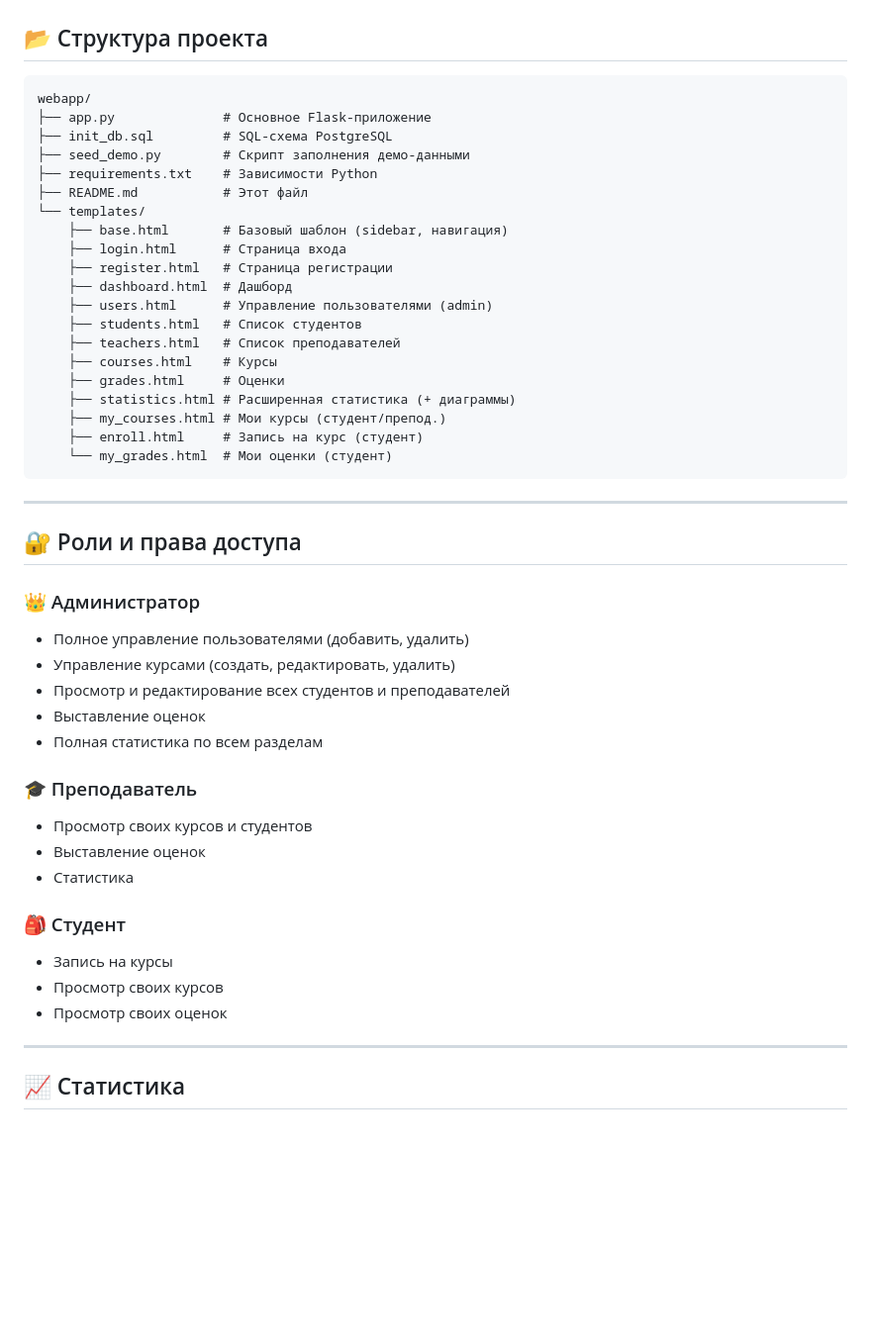
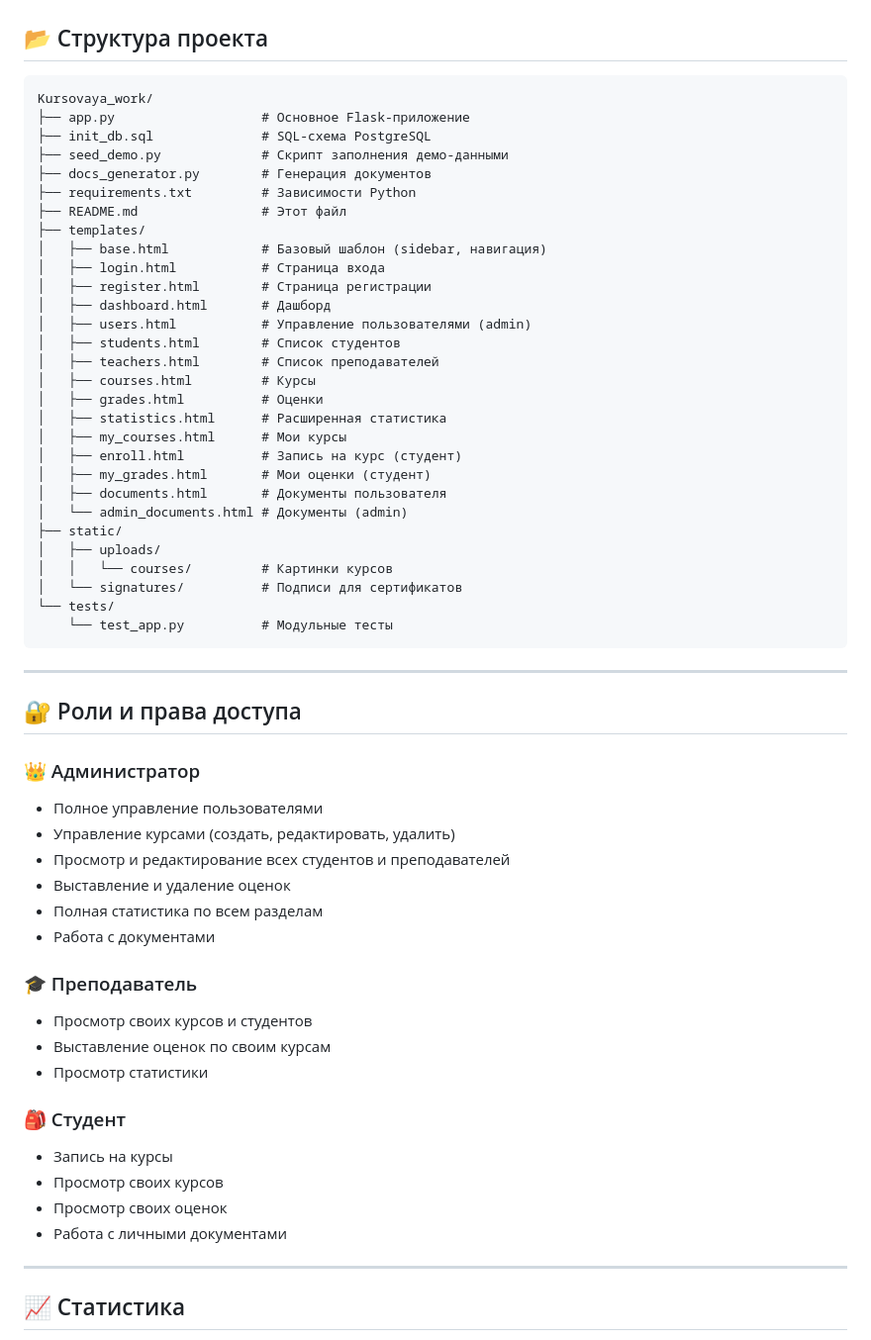
Before and after one commit to SofiaDrozhzhina/Kursovaya_work, a Markdown page: README.md, the part around one of its changes. Shown at 99% size. GitHub-like rendering; blank space fills up the shorter version.

````diff
--- a/README.md
+++ b/README.md
@@ -68,27 +79,36 @@ export SECRET_KEY=your-secret-key
 
 ## 📂 Структура проекта
 
-```
-webapp/
-├── app.py              # Основное Flask-приложение
-├── init_db.sql         # SQL-схема PostgreSQL
-├── seed_demo.py        # Скрипт заполнения демо-данными
-├── requirements.txt    # Зависимости Python
-├── README.md           # Этот файл
-└── templates/
-    ├── base.html       # Базовый шаблон (sidebar, навигация)
-    ├── login.html      # Страница входа
-    ├── register.html   # Страница регистрации
-    ├── dashboard.html  # Дашборд
-    ├── users.html      # Управление пользователями (admin)
-    ├── students.html   # Список студентов
-    ├── teachers.html   # Список преподавателей
-    ├── courses.html    # Курсы
-    ├── grades.html     # Оценки
-    ├── statistics.html # Расширенная статистика (+ диаграммы)
-    ├── my_courses.html # Мои курсы (студент/препод.)
-    ├── enroll.html     # Запись на курс (студент)
-    └── my_grades.html  # Мои оценки (студент)
+```text
+Kursovaya_work/
+├── app.py                   # Основное Flask-приложение
+├── init_db.sql              # SQL-схема PostgreSQL
+├── seed_demo.py             # Скрипт заполнения демо-данными
+├── docs_generator.py        # Генерация документов
+├── requirements.txt         # Зависимости Python
+├── README.md                # Этот файл
+├── templates/
+│   ├── base.html            # Базовый шаблон (sidebar, навигация)
+│   ├── login.html           # Страница входа
+│   ├── register.html        # Страница регистрации
+│   ├── dashboard.html       # Дашборд
+│   ├── users.html           # Управление пользователями (admin)
+│   ├── students.html        # Список студентов
+│   ├── teachers.html        # Список преподавателей
+│   ├── courses.html         # Курсы
+│   ├── grades.html          # Оценки
+│   ├── statistics.html      # Расширенная статистика
+│   ├── my_courses.html      # Мои курсы
+│   ├── enroll.html          # Запись на курс (студент)
+│   ├── my_grades.html       # Мои оценки (студент)
+│   ├── documents.html       # Документы пользователя
+│   └── admin_documents.html # Документы (admin)
+├── static/
+│   ├── uploads/
+│   │   └── courses/         # Картинки курсов
+│   └── signatures/          # Подписи для сертификатов
+└── tests/
+    └── test_app.py          # Модульные тесты
 ```
 
 ---
@@ -96,21 +116,23 @@ webapp/
 ## 🔐 Роли и права доступа
 
 ### 👑 Администратор
-- Полное управление пользователями (добавить, удалить)
+- Полное управление пользователями
 - Управление курсами (создать, редактировать, удалить)
 - Просмотр и редактирование всех студентов и преподавателей
-- Выставление оценок
+- Выставление и удаление оценок
 - Полная статистика по всем разделам
+- Работа с документами
 
 ### 🎓 Преподаватель
 - Просмотр своих курсов и студентов
-- Выставление оценок
-- Статистика
+- Выставление оценок по своим курсам
+- Просмотр статистики
 
 ### 🎒 Студент
 - Запись на курсы
 - Просмотр своих курсов
 - Просмотр своих оценок
+- Работа с личными документами
 
 ---
 
````
Also changed, not shown: other parts of README.md (+106 -11 lines).
